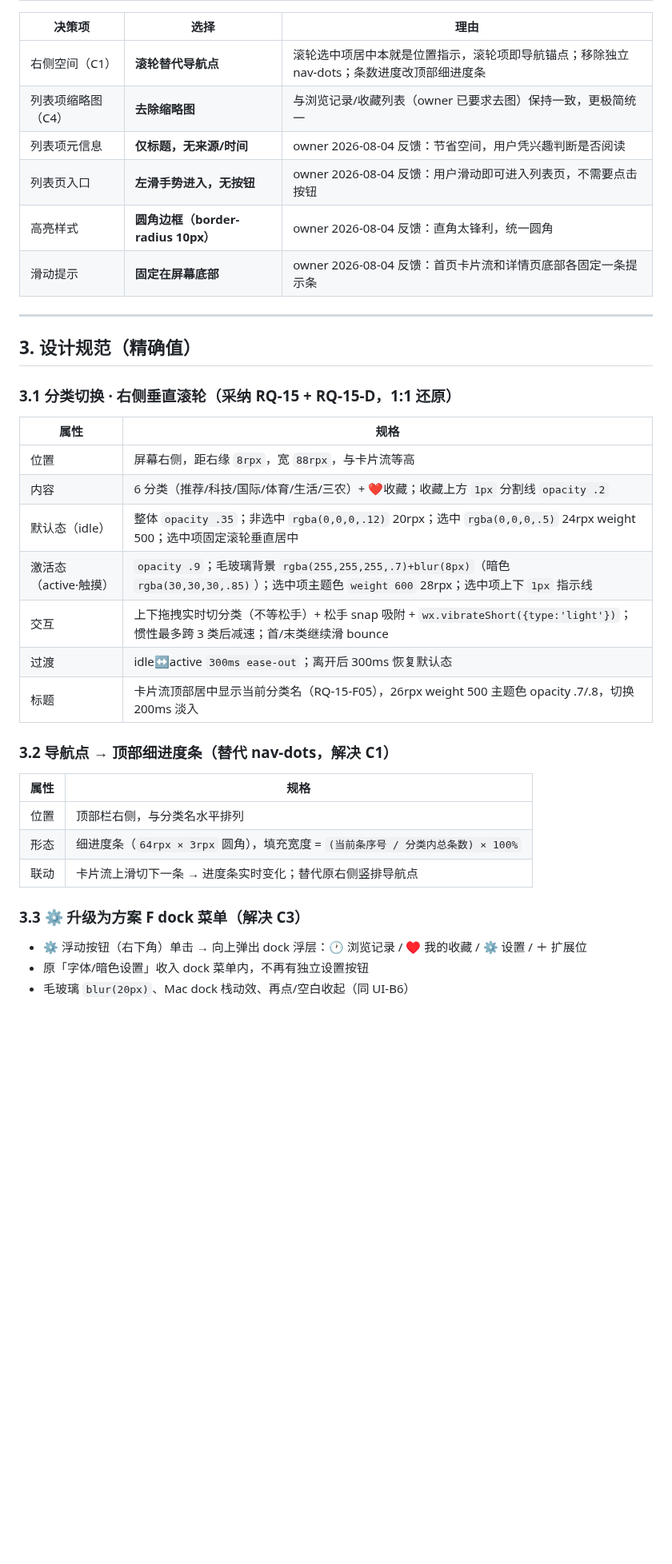
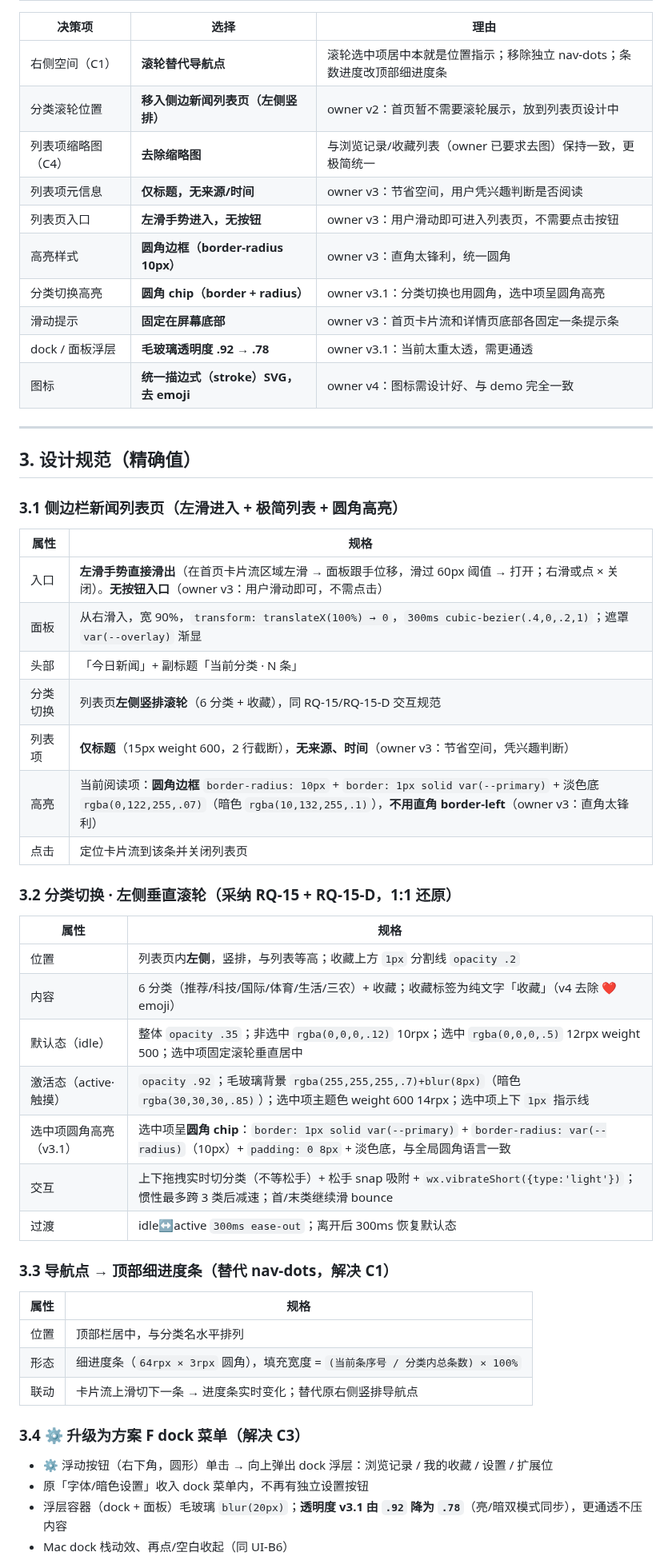
Before and after one commit to tengfeizhao1219/One-News, a Markdown page: docs/02-产品设计/D-02-增量-UI-B7-列表页重新设计.md, the part around one of its changes. Shown at 80% size. Drawn GitHub-style; blank space fills up the shorter version.

Commit message:
PD: UI-B7 v4 原型(统一描边图标+左滑+圆角高亮+底部提示) + 设计文档 + 图标规范

```diff
--- a/docs/02-产品设计/D-02-增量-UI-B7-列表页重新设计.md
+++ b/docs/02-产品设计/D-02-增量-UI-B7-列表页重新设计.md
@@ -28,40 +40,57 @@
 
 | 决策项 | 选择 | 理由 |
 |--------|------|------|
-| 右侧空间（C1） | **滚轮替代导航点** | 滚轮选中项居中本就是位置指示，滚轮项即导航锚点；移除独立 nav-dots；条数进度改顶部细进度条 |
+| 右侧空间（C1） | **滚轮替代导航点** | 滚轮选中项居中本就是位置指示；移除独立 nav-dots；条数进度改顶部细进度条 |
+| 分类滚轮位置 | **移入侧边新闻列表页（左侧竖排）** | owner v2：首页暂不需要滚轮展示，放到列表页设计中 |
 | 列表项缩略图（C4） | **去除缩略图** | 与浏览记录/收藏列表（owner 已要求去图）保持一致，更极简统一 |
-| 列表项元信息 | **仅标题，无来源/时间** | owner 2026-08-04 反馈：节省空间，用户凭兴趣判断是否阅读 |
-| 列表页入口 | **左滑手势进入，无按钮** | owner 2026-08-04 反馈：用户滑动即可进入列表页，不需要点击按钮 |
-| 高亮样式 | **圆角边框（border-radius 10px）** | owner 2026-08-04 反馈：直角太锋利，统一圆角 |
-| 滑动提示 | **固定在屏幕底部** | owner 2026-08-04 反馈：首页卡片流和详情页底部各固定一条提示条 |
+| 列表项元信息 | **仅标题，无来源/时间** | owner v3：节省空间，用户凭兴趣判断是否阅读 |
+| 列表页入口 | **左滑手势进入，无按钮** | owner v3：用户滑动即可进入列表页，不需要点击按钮 |
+| 高亮样式 | **圆角边框（border-radius 10px）** | owner v3：直角太锋利，统一圆角 |
+| 分类切换高亮 | **圆角 chip（border + radius）** | owner v3.1：分类切换也用圆角，选中项呈圆角高亮 |
+| 滑动提示 | **固定在屏幕底部** | owner v3：首页卡片流和详情页底部各固定一条提示条 |
+| dock / 面板浮层 | **毛玻璃透明度 .92 → .78** | owner v3.1：当前太重太透，需更通透 |
+| 图标 | **统一描边式（stroke）SVG，去 emoji** | owner v4：图标需设计好、与 demo 完全一致 |
 
 ---
 
 ## 3. 设计规范（精确值）
 
-### 3.1 分类切换 · 右侧垂直滚轮（采纳 RQ-15 + RQ-15-D，1:1 还原）
+### 3.1 侧边栏新闻列表页（左滑进入 + 极简列表 + 圆角高亮）
 
 | 属性 | 规格 |
 |------|------|
-| 位置 | 屏幕右侧，距右缘 `8rpx`，宽 `88rpx`，与卡片流等高 |
-| 内容 | 6 分类（推荐/科技/国际/体育/生活/三农）+ ❤️收藏；收藏上方 `1px` 分割线 `opacity .2` |
-| 默认态（idle） | 整体 `opacity .35`；非选中 `rgba(0,0,0,.12)` 20rpx；选中 `rgba(0,0,0,.5)` 24rpx weight 500；选中项固定滚轮垂直居中 |
-| 激活态（active·触摸） | `opacity .9`；毛玻璃背景 `rgba(255,255,255,.7)+blur(8px)`（暗色 `rgba(30,30,30,.85)`）；选中项主题色 `weight 600` 28rpx；选中项上下 `1px` 指示线 |
-| 交互 | 上下拖拽实时切分类（不等松手）+ 松手 snap 吸附 + `wx.vibrateShort({type:'light'})`；惯性最多跨 3 类后减速；首/末类继续滑 bounce |
-| 过渡 | idle↔active `300ms ease-out`；离开后 300ms 恢复默认态 |
-| 标题 | 卡片流顶部居中显示当前分类名（RQ-15-F05），26rpx weight 500 主题色 opacity .7/.8，切换 200ms 淡入 |
+| 入口 | **左滑手势直接滑出**（在首页卡片流区域左滑 → 面板跟手位移，滑过 60px 阈值 → 打开；右滑或点 × 关闭）。**无按钮入口**（owner v3：用户滑动即可，不需点击） |
+| 面板 | 从右滑入，宽 90%，`transform: translateX(100%) → 0`，`300ms cubic-bezier(.4,0,.2,1)`；遮罩 `var(--overlay)` 渐显 |
+| 头部 | 「今日新闻」+ 副标题「当前分类 · N 条」 |
+| 分类切换 | 列表页**左侧竖排滚轮**（6 分类 + 收藏），同 RQ-15/RQ-15-D 交互规范 |
+| 列表项 | **仅标题**（15px weight 600，2 行截断），**无来源、时间**（owner v3：节省空间，凭兴趣判断） |
+| 高亮 | 当前阅读项：**圆角边框** `border-radius: 10px` + `border: 1px solid var(--primary)` + 淡色底 `rgba(0,122,255,.07)`（暗色 `rgba(10,132,255,.1)`），**不用直角 border-left**（owner v3：直角太锋利） |
+| 点击 | 定位卡片流到该条并关闭列表页 |
 
-### 3.2 导航点 → 顶部细进度条（替代 nav-dots，解决 C1）
+### 3.2 分类切换 · 左侧垂直滚轮（采纳 RQ-15 + RQ-15-D，1:1 还原）
 
 | 属性 | 规格 |
 |------|------|
-| 位置 | 顶部栏右侧，与分类名水平排列 |
+| 位置 | 列表页内**左侧**，竖排，与列表等高；收藏上方 `1px` 分割线 `opacity .2` |
+| 内容 | 6 分类（推荐/科技/国际/体育/生活/三农）+ 收藏；收藏标签为纯文字「收藏」（v4 去除 ❤️ emoji） |
+| 默认态（idle） | 整体 `opacity .35`；非选中 `rgba(0,0,0,.12)` 10rpx；选中 `rgba(0,0,0,.5)` 12rpx weight 500；选中项固定滚轮垂直居中 |
+| 激活态（active·触摸） | `opacity .92`；毛玻璃背景 `rgba(255,255,255,.7)+blur(8px)`（暗色 `rgba(30,30,30,.85)`）；选中项主题色 weight 600 14rpx；选中项上下 `1px` 指示线 |
+| 选中项圆角高亮（v3.1） | 选中项呈**圆角 chip**：`border: 1px solid var(--primary)` + `border-radius: var(--radius)`（10px）+ `padding: 0 8px` + 淡色底，与全局圆角语言一致 |
+| 交互 | 上下拖拽实时切分类（不等松手）+ 松手 snap 吸附 + `wx.vibrateShort({type:'light'})`；惯性最多跨 3 类后减速；首/末类继续滑 bounce |
+| 过渡 | idle↔active `300ms ease-out`；离开后 300ms 恢复默认态 |
+
+### 3.3 导航点 → 顶部细进度条（替代 nav-dots，解决 C1）
+
+| 属性 | 规格 |
+|------|------|
+| 位置 | 顶部栏居中，与分类名水平排列 |
 | 形态 | 细进度条（`64rpx × 3rpx` 圆角），填充宽度 = `(当前条序号 / 分类内总条数) × 100%` |
 | 联动 | 卡片流上滑切下一条 → 进度条实时变化；替代原右侧竖排导航点 |
 
-### 3.3 ⚙ 升级为方案 F dock 菜单（解决 C3）
+### 3.4 ⚙ 升级为方案 F dock 菜单（解决 C3）
 
-- ⚙ 浮动按钮（右下角）单击 → 向上弹出 dock 浮层：🕐 浏览记录 / ♥ 我的收藏 / ⚙ 设置 / ＋ 扩展位
+- ⚙ 浮动按钮（右下角，圆形）单击 → 向上弹出 dock 浮层：浏览记录 / 我的收藏 / 设置 / 扩展位
 - 原「字体/暗色设置」收入 dock 菜单内，不再有独立设置按钮
-- 毛玻璃 `blur(20px)`、Mac dock 栈动效、再点/空白收起（同 UI-B6）
+- 浮层容器（dock + 面板）毛玻璃 `blur(20px)`；**透明度 v3.1 由 `.92` 降为 `.78`**（亮/暗双模式同步），更通透不压内容
+- Mac dock 栈动效、再点/空白收起（同 UI-B6）
 
```
Also changed, not shown: other parts of docs/02-产品设计/D-02-增量-UI-B7-列表页重新设计.md (+40 -21 lines).
